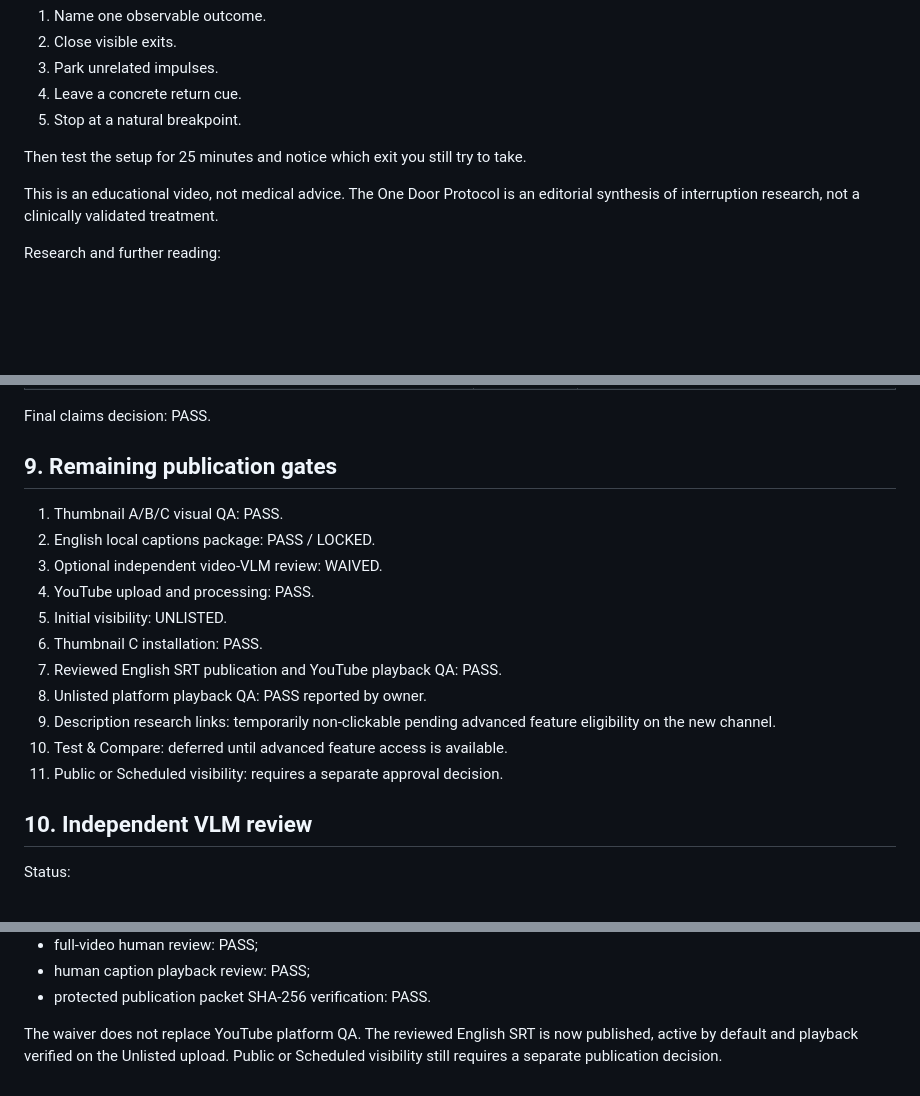
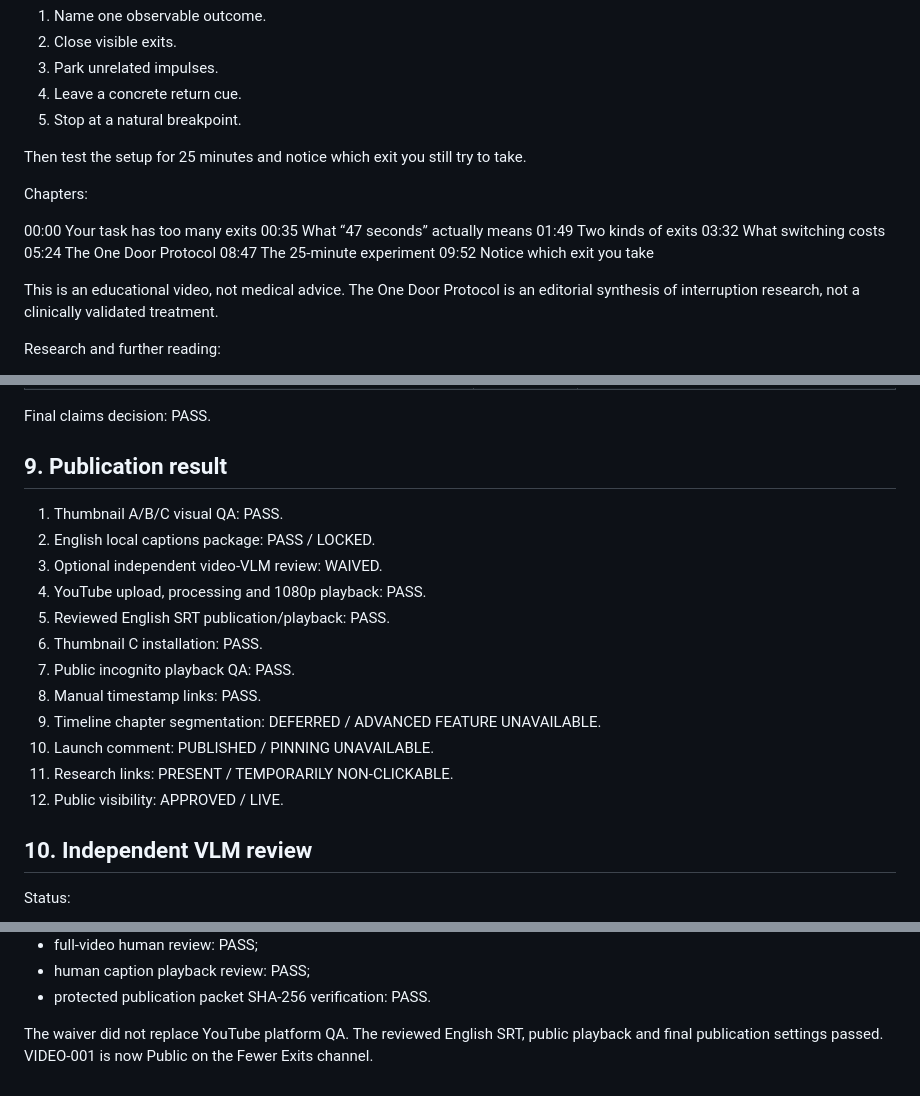
Before and after one commit to dmitya30/vibe-youtube, a Markdown page: docs/VIDEO001_PUBLISHING.md, 3 parts joined by grey strips. Drawn GitHub-style; blank space fills up the shorter version.

```diff
--- a/docs/VIDEO001_PUBLISHING.md
+++ b/docs/VIDEO001_PUBLISHING.md
@@ -123,6 +125,16 @@ Try it once:
 Then test the setup for 25 minutes and notice which exit you still try to
 take.
 
+Chapters:
+
+00:00 Your task has too many exits
+00:35 What “47 seconds” actually means
+01:49 Two kinds of exits
+03:32 What switching costs
+05:24 The One Door Protocol
+08:47 The 25-minute experiment
+09:52 Notice which exit you take
+
 This is an educational video, not medical advice. The One Door Protocol is
 an editorial synthesis of interruption research, not a clinically validated
 treatment.
@@ -227,20 +254,20 @@ Recheck the policy in YouTube Studio on upload day.
 
 Final claims decision: PASS.
 
-## 9. Remaining publication gates
+## 9. Publication result
 
 1. Thumbnail A/B/C visual QA: PASS.
 2. English local captions package: PASS / LOCKED.
 3. Optional independent video-VLM review: WAIVED.
-4. YouTube upload and processing: PASS.
-5. Initial visibility: UNLISTED.
+4. YouTube upload, processing and 1080p playback: PASS.
+5. Reviewed English SRT publication/playback: PASS.
 6. Thumbnail C installation: PASS.
-7. Reviewed English SRT publication and YouTube playback QA: PASS.
-8. Unlisted platform playback QA: PASS reported by owner.
-9. Description research links: temporarily non-clickable pending advanced
-   feature eligibility on the new channel.
-10. Test & Compare: deferred until advanced feature access is available.
-11. Public or Scheduled visibility: requires a separate approval decision.
+7. Public incognito playback QA: PASS.
+8. Manual timestamp links: PASS.
+9. Timeline chapter segmentation: DEFERRED / ADVANCED FEATURE UNAVAILABLE.
+10. Launch comment: PUBLISHED / PINNING UNAVAILABLE.
+11. Research links: PRESENT / TEMPORARILY NON-CLICKABLE.
+12. Public visibility: APPROVED / LIVE.
 
 ## 10. Independent VLM review
 
@@ -262,6 +289,6 @@ checks were completed instead:
 - human caption playback review: PASS;
 - protected publication packet SHA-256 verification: PASS.
 
-The waiver does not replace YouTube platform QA. The reviewed English SRT is
-now published, active by default and playback verified on the Unlisted upload.
-Public or Scheduled visibility still requires a separate publication decision.
+The waiver did not replace YouTube platform QA. The reviewed English SRT,
+public playback and final publication settings passed. VIDEO-001 is now
+Public on the Fewer Exits channel.
```
Also changed, not shown: other parts of docs/VIDEO001_PUBLISHING.md (+34 -17 lines), docs/CHANNEL_LAUNCH.md (+39 -31 lines).
